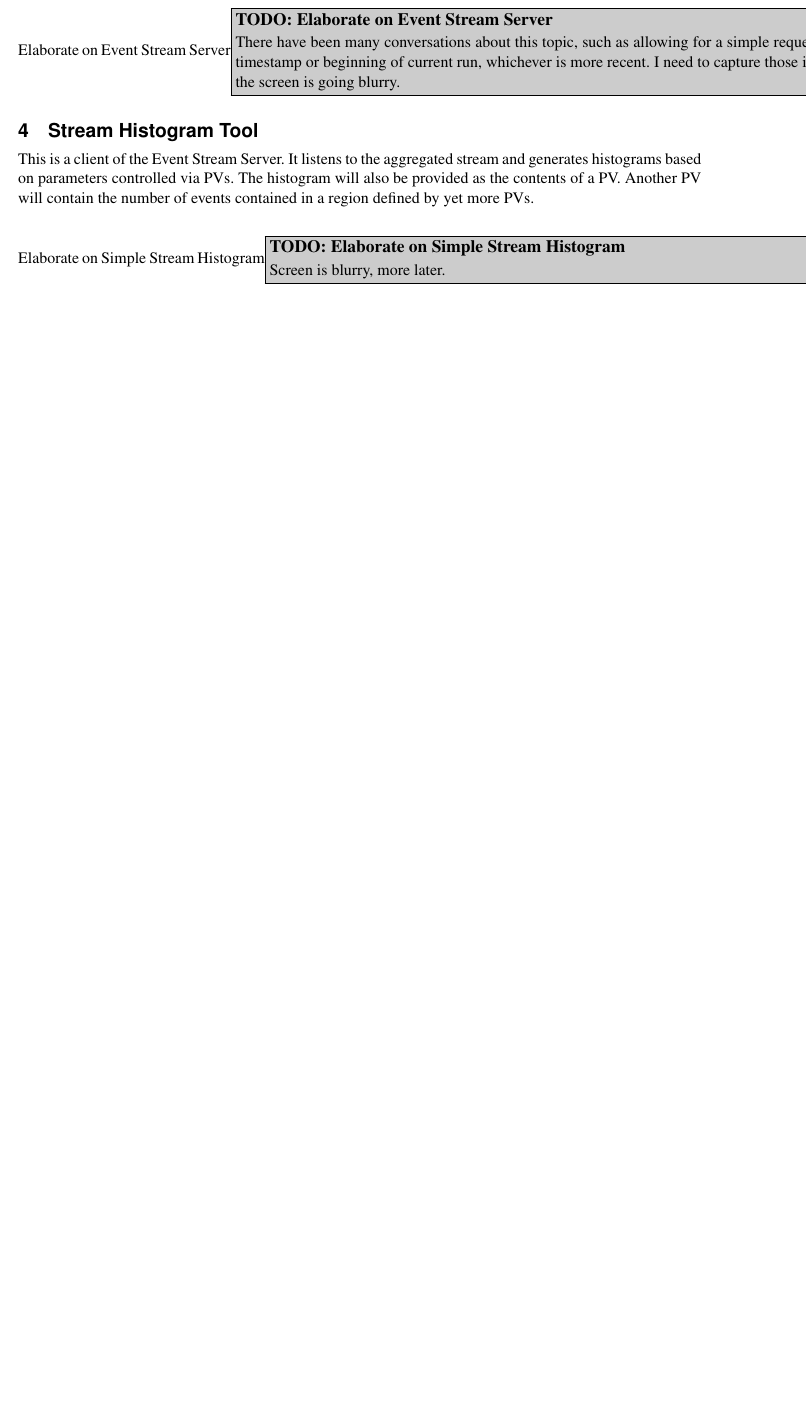
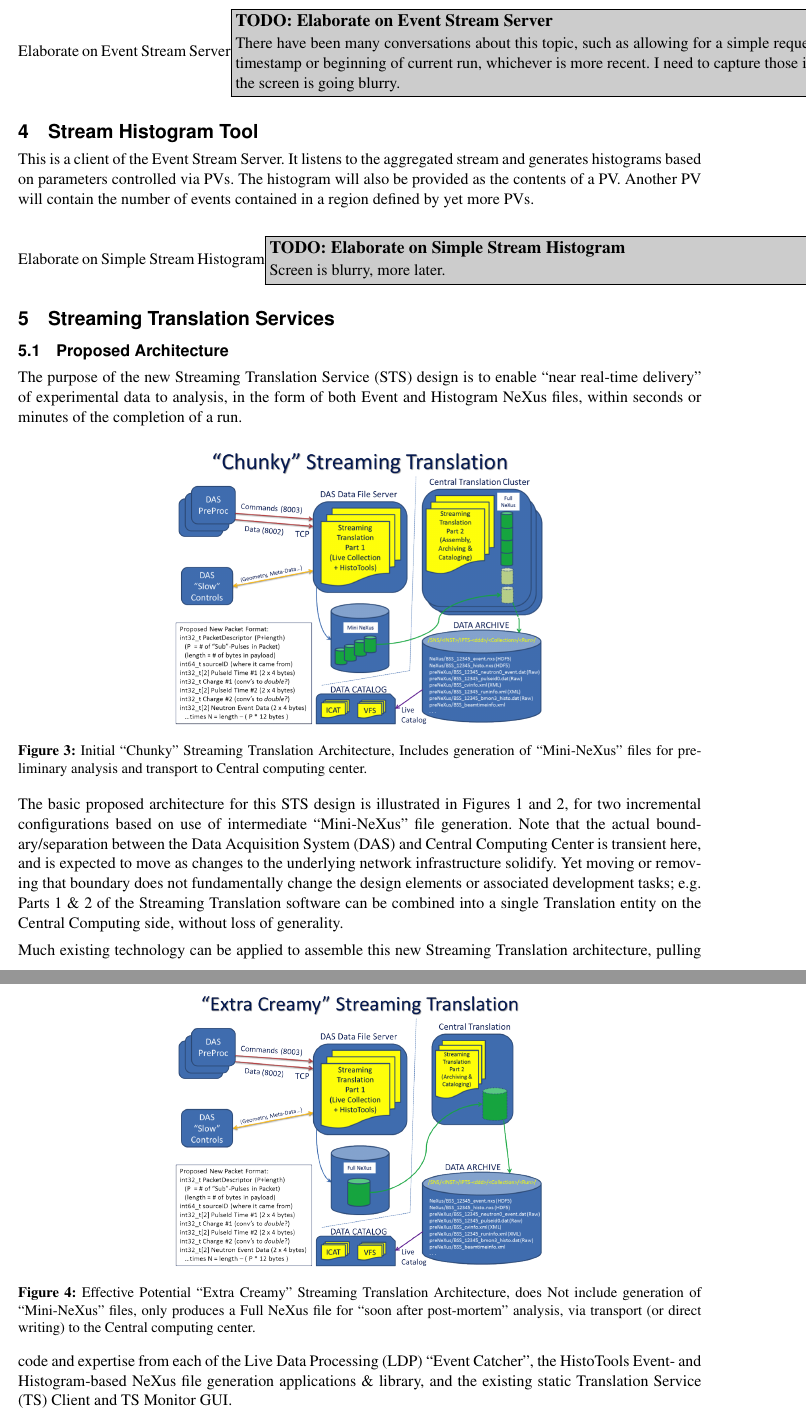
Before and after one commit to ADARA-Neutrons/adara, a LaTeX document (sns_das_design.tex, which reads 8_Translation_Services/component.tex): part of page 13 of 13 before the commit and two parts of pages 13 and 14 of 14 after it, the two joined at a grey line, cut so that both start at the same text, the shorter picture padded with empty space. Compiled offline with pdfLaTeX; a LaTeX package or settings file that is missing is left out.

Commit message:
latexzation of jim's initial design doc, sans the work plan

```diff
--- /dev/null
+++ b/8_Translation_Services/component.tex
@@ -0,0 +1,46 @@
+\section{Streaming Translation Services}
+
+
+\subsection{Proposed Architecture}
+
+The purpose of the new Streaming Translation Service (STS) design is to enable
+``near real-time delivery'' of experimental data to analysis, in the form of
+both Event and Histogram NeXus files, within seconds or minutes of the
+completion of a run.
+
+\begin{figure}[htb]
+\centering
+\includegraphics[width=3.5in]{chunky.png}
+\caption{Initial ``Chunky'' Streaming Translation Architecture, Includes
+generation of ``Mini-NeXus'' files for preliminary analysis and transport to
+Central computing center.}
+\end{figure}
+
+
+\begin{figure}[htb]
+\centering
+\includegraphics[width=3.5in]{creamy.png}
+\caption{Effective Potential ``Extra Creamy'' Streaming Translation
+Architecture, does Not include generation of ``Mini-NeXus'' files, only produces
+a Full NeXus file for ``soon after post-mortem'' analysis, via transport (or
+direct writing) to the Central computing center.}
+\end{figure}
+
+
+The basic proposed architecture for this STS design is illustrated in Figures
+1 and 2, for two incremental configurations based on use of intermediate
+``Mini-NeXus'' file generation. Note that the actual boundary/separation between
+the Data Acquisition System (DAS) and Central Computing Center is transient
+here, and is expected to move as changes to the underlying network
+infrastructure solidify. Yet moving or removing that boundary does not
+fundamentally change the design elements or associated development tasks; e.g.
+Parts 1 \& 2 of the Streaming Translation software can be combined into a
+single Translation entity on the Central Computing side, without loss of
+generality.
+
+
+Much existing technology can be applied to assemble this new Streaming
+Translation architecture, pulling code and expertise from each of the Live
+Data Processing (LDP) ``Event Catcher'', the HistoTools Event- and
+Histogram-based NeXus file generation applications \& library, and the
+existing static Translation Service (TS) Client and TS Monitor GUI.
--- a/sns_das_design.tex
+++ b/sns_das_design.tex
@@ -145,6 +145,7 @@ user {<</S /GoToR /F (ESC_0_Cover.pdf) /D [2 /Fit] >>} count 0 {Cover Document}
   {./5_Neutron_Event_Timing}{5_Neutron_Event_Timing/figures}
   {6_Neutron_Timing_DSP}{6_Neutron_Timing_DSP/figures}
   {7_Slow_Controls}{7_Slow_Controls/figures}
+  {./8_Translation_Services/}{./8_Translation_Services/figures/}
 }
 
 \begin{document}
@@ -198,6 +199,6 @@ built on \today
 \input 2_SMS/component.tex
 \input 3_Live_Analysis/component.tex
 \input 4_Parallel_Analysis/component.tex
-
+\input 8_Translation_Services/component.tex
 
 \end{document}
```
Also changed, not shown: 8_Translation_Services/figures/chunky.png (added), 8_Translation_Services/figures/creamy.png (added), 8_Translation_Services/component.tex (15 more changed lines).
